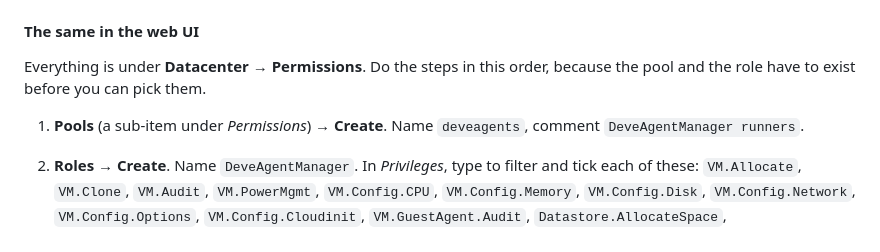
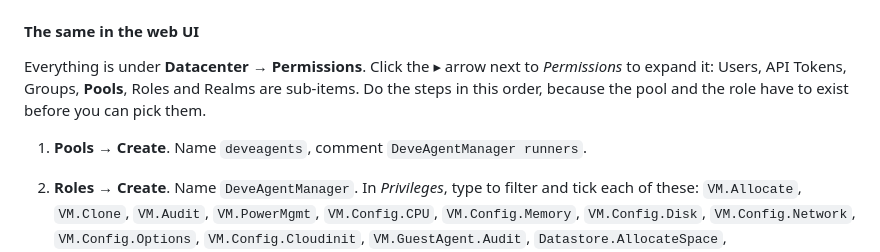
Before and after one commit to devedse/DeveAgentManager, a Markdown page: README.md, the part around the change. Drawn GitHub-style.

Commit message:
README: Pools is under the collapsed Permissions menu

```diff
--- a/README.md
+++ b/README.md
@@ -61,10 +61,11 @@ Adjust the storage and SDN zone names to yours. Without `SDN.Use` on the zone, c
 
 #### The same in the web UI
 
-Everything is under **Datacenter → Permissions**. Do the steps in this order, because the pool and the role have to
-exist before you can pick them.
+Everything is under **Datacenter → Permissions**. Click the ▸ arrow next to *Permissions* to expand it: Users,
+API Tokens, Groups, **Pools**, Roles and Realms are sub-items. Do the steps in this order, because the pool and the
+role have to exist before you can pick them.
 
-1. **Pools** (a sub-item under *Permissions*) → **Create**. Name `deveagents`, comment `DeveAgentManager runners`.
+1. **Pools** → **Create**. Name `deveagents`, comment `DeveAgentManager runners`.
 2. **Roles** → **Create**. Name `DeveAgentManager`. In *Privileges*, type to filter and tick each of these:
    `VM.Allocate`, `VM.Clone`, `VM.Audit`, `VM.PowerMgmt`, `VM.Config.CPU`, `VM.Config.Memory`, `VM.Config.Disk`,
    `VM.Config.Network`, `VM.Config.Options`, `VM.Config.Cloudinit`, `VM.GuestAgent.Audit`, `Datastore.AllocateSpace`,
```
